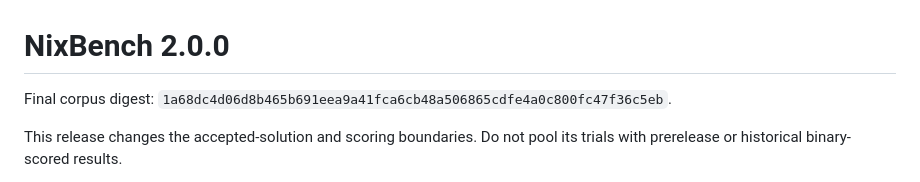
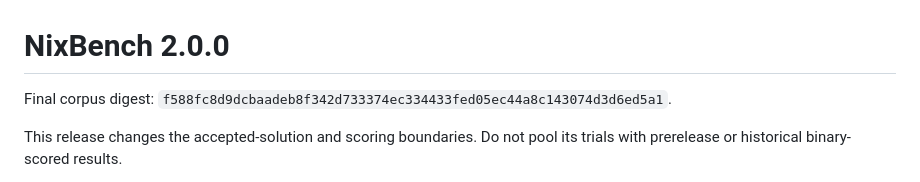
Before and after one commit to maximilianpw/nixbench, a Markdown page: docs/releases/2.0.0.md, the part around the change. GitHub-like rendering.

Commit message:
docs: record final 2.0 corpus digest

```diff
--- a/docs/releases/2.0.0.md
+++ b/docs/releases/2.0.0.md
@@ -1,7 +1,7 @@
 # NixBench 2.0.0
 
 Final corpus digest:
-`1a68dc4d06d8b465b691eea9a41fca6cb48a506865cdfe4a0c800fc47f36c5eb`.
+`f588fc8d9dcbaadeb8f342d733374ec334433fed05ec44a8c143074d3d6ed5a1`.
 
 This release changes the accepted-solution and scoring boundaries. Do not pool
 its trials with prerelease or historical binary-scored results.
```
